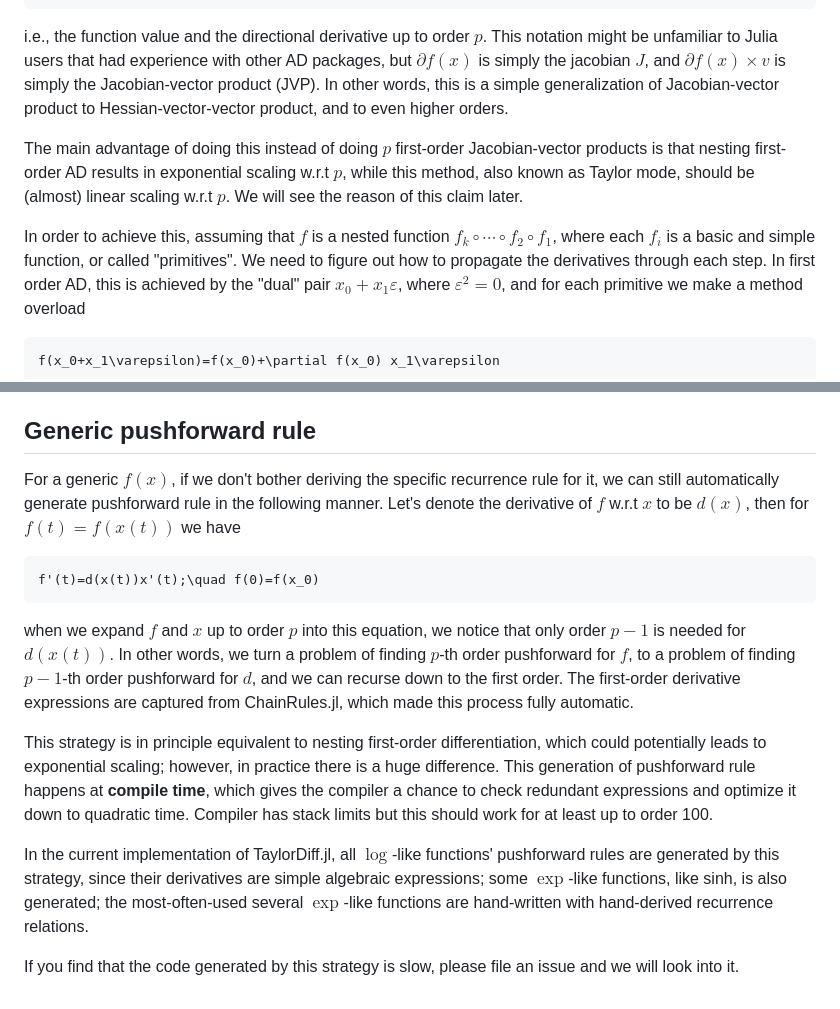
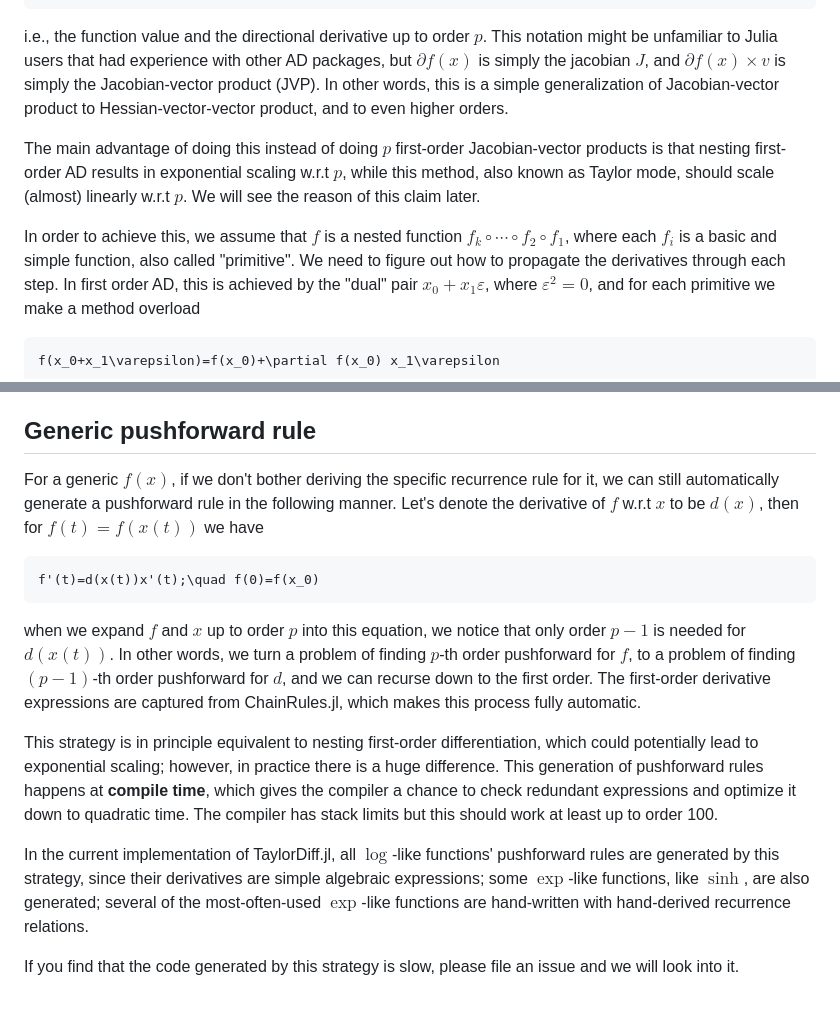
Before and after one commit to JuliaDiff/TaylorDiff.jl, a Markdown page: docs/src/theory.md, 2 parts joined by grey strips. Rendered like a GitHub page.

Commit message:
Fix minor typos

````diff
--- a/docs/src/theory.md
+++ b/docs/src/theory.md
@@ -14,10 +14,10 @@ i.e., the function value and the directional derivative up to order $p$.
 This notation might be unfamiliar to Julia users that had experience with other AD packages, but $\partial f(x)$ is simply the jacobian $J$, and $\partial f(x)\times v$ is simply the Jacobian-vector product (JVP).
 In other words, this is a simple generalization of Jacobian-vector product to Hessian-vector-vector product, and to even higher orders.
 
-The main advantage of doing this instead of doing $p$ first-order Jacobian-vector products is that nesting first-order AD results in exponential scaling w.r.t $p$, while this method, also known as Taylor mode, should be (almost) linear scaling w.r.t $p$.
+The main advantage of doing this instead of doing $p$ first-order Jacobian-vector products is that nesting first-order AD results in exponential scaling w.r.t $p$, while this method, also known as Taylor mode, should scale (almost) linearly w.r.t $p$.
 We will see the reason of this claim later.
 
-In order to achieve this, assuming that $f$ is a nested function $f_k\circ\cdots\circ f_2\circ f_1$, where each $f_i$ is a basic and simple function, or called "primitives".
+In order to achieve this, we assume that $f$ is a nested function $f_k\circ\cdots\circ f_2\circ f_1$, where each $f_i$ is a basic and simple function, also called "primitive".
 We need to figure out how to propagate the derivatives through each step.
 In first order AD, this is achieved by the "dual" pair $x_0+x_1\varepsilon$, where $\varepsilon^2=0$, and for each primitive we make a method overload
 ```math
@@ -118,20 +118,20 @@ Note that this is an elegant and straightforward corollary from the definition o
 
 ## Generic pushforward rule
 
-For a generic $f(x)$, if we don't bother deriving the specific recurrence rule for it, we can still automatically generate pushforward rule in the following manner.
+For a generic $f(x)$, if we don't bother deriving the specific recurrence rule for it, we can still automatically generate a pushforward rule in the following manner.
 Let's denote the derivative of $f$ w.r.t $x$ to be $d(x)$, then for $f(t)=f(x(t))$  we have
 ```math
 f'(t)=d(x(t))x'(t);\quad f(0)=f(x_0)
 ```
 
 when we expand $f$ and $x$ up to order $p$ into this equation, we notice that only order $p-1$ is needed for $d(x(t))$.
-In other words, we turn a problem of finding $p$-th order pushforward for $f$, to a problem of finding $p-1$-th order pushforward for $d$, and we can recurse down to the first order.
-The first-order derivative expressions are captured from ChainRules.jl, which made this process fully automatic.
+In other words, we turn a problem of finding $p$-th order pushforward for $f$, to a problem of finding $(p-1)$-th order pushforward for $d$, and we can recurse down to the first order.
+The first-order derivative expressions are captured from ChainRules.jl, which makes this process fully automatic.
 
-This strategy is in principle equivalent to nesting first-order differentiation, which could potentially leads to exponential scaling; however, in practice there is a huge difference.
-This generation of pushforward rule happens at **compile time**, which gives the compiler a chance to check redundant expressions and optimize it down to quadratic time.
-Compiler has stack limits but this should work for at least up to order 100.
+This strategy is in principle equivalent to nesting first-order differentiation, which could potentially lead to exponential scaling; however, in practice there is a huge difference.
+This generation of pushforward rules happens at **compile time**, which gives the compiler a chance to check redundant expressions and optimize it down to quadratic time.
+The compiler has stack limits but this should work at least up to order 100.
 
-In the current implementation of TaylorDiff.jl, all $\log$-like functions' pushforward rules are generated by this strategy, since their derivatives are simple algebraic expressions; some $\exp$-like functions, like sinh, is also generated; the most-often-used several $\exp$-like functions are hand-written with hand-derived recurrence relations.
+In the current implementation of TaylorDiff.jl, all $\log$-like functions' pushforward rules are generated by this strategy, since their derivatives are simple algebraic expressions; some $\exp$-like functions, like $\sinh$, are also generated; several of the most-often-used $\exp$-like functions are hand-written with hand-derived recurrence relations.
 
 If you find that the code generated by this strategy is slow, please file an issue and we will look into it.
````
